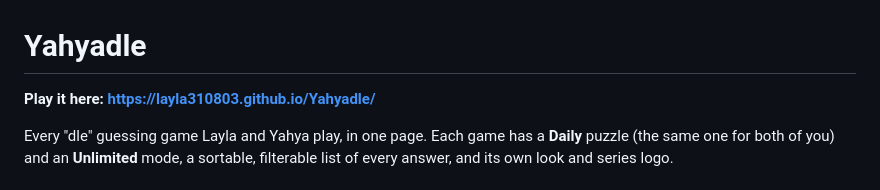
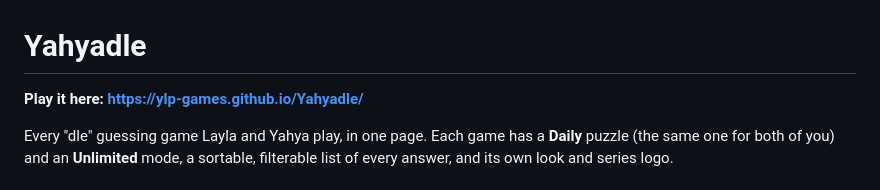
Before and after one commit to YLP-Games/Yahyadle, a Markdown page: README.md, the part around the change. Rendered like a GitHub page.

Commit message:
README: the site now lives at ylp-games.github.io/Yahyadle (repo moved to YLP-Games)
Co-Authored-By: Claude Opus 5.5 <noreply@anthropic.com>

```diff
--- a/README.md
+++ b/README.md
@@ -1,6 +1,6 @@
 # Yahyadle
 
-**Play it here: https://layla310803.github.io/Yahyadle/**
+**Play it here: https://ylp-games.github.io/Yahyadle/**
 
 Every "dle" guessing game Layla and Yahya play, in one page. Each game has a **Daily** puzzle (the same one for both of you) and an **Unlimited** mode, a sortable, filterable list of every answer, and its own look and series logo.
 
```
